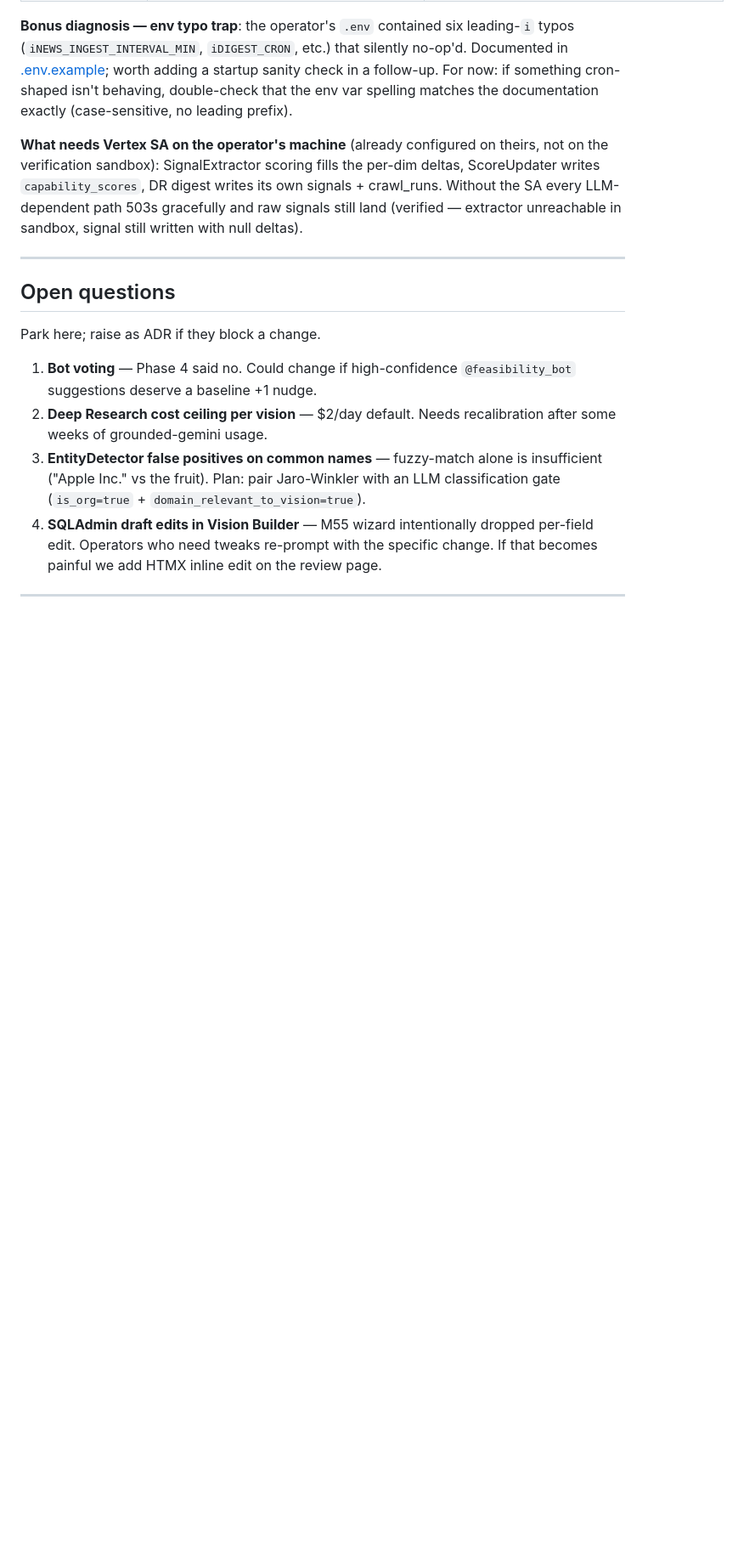
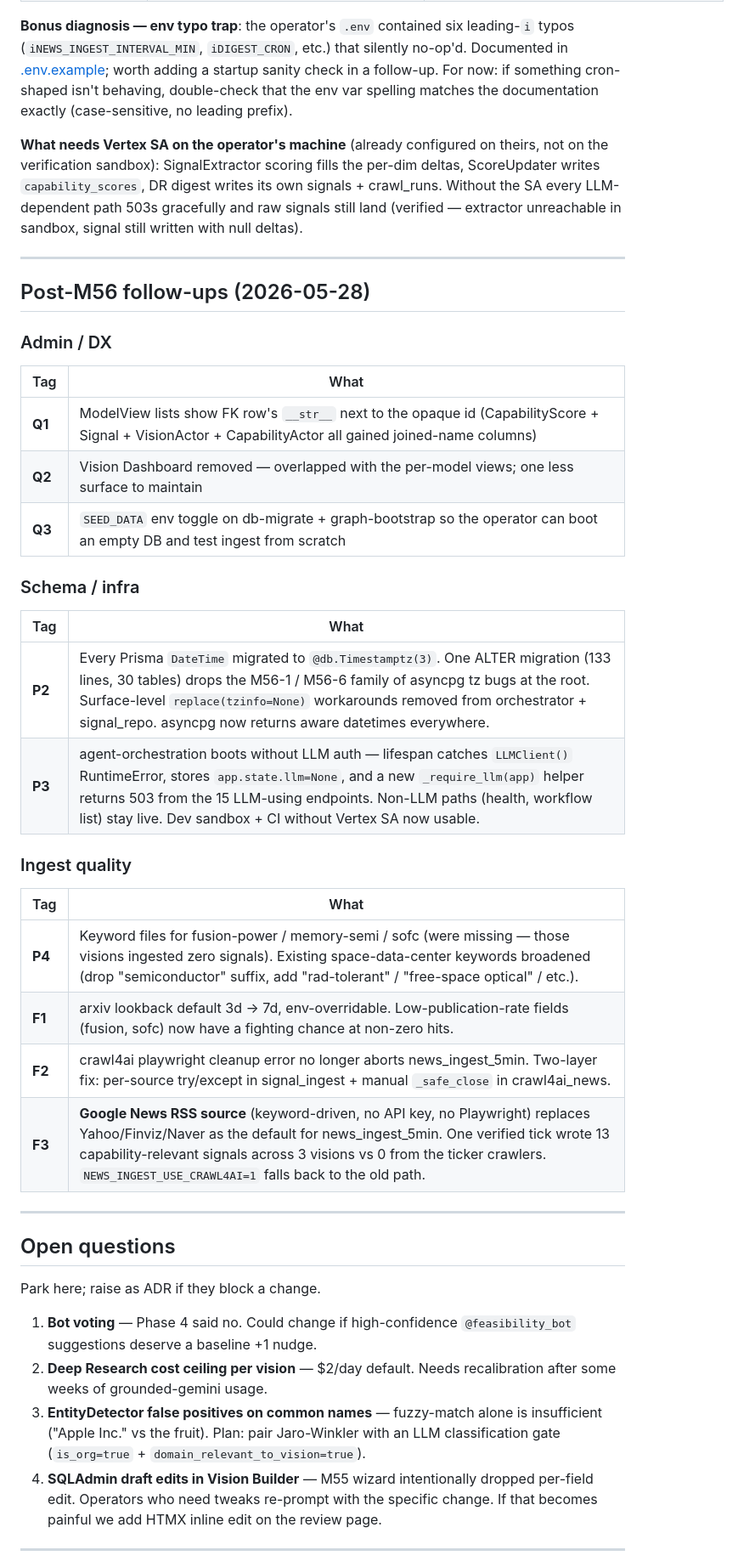
Before and after one commit to JinJis/sector-simulator-platform, a Markdown page: docs/tasks/current.md, the part around one of its changes. Shown at 85% size. GitHub-like rendering; blank space fills up the shorter version.

```diff
--- a/docs/tasks/current.md
+++ b/docs/tasks/current.md
@@ -146,6 +146,31 @@ with null deltas).
 
 ---
 
+## Post-M56 follow-ups (2026-05-28)
+
+### Admin / DX
+| Tag | What |
+|---|---|
+| **Q1** | ModelView lists show FK row's `__str__` next to the opaque id (CapabilityScore + Signal + VisionActor + CapabilityActor all gained joined-name columns) |
+| **Q2** | Vision Dashboard removed — overlapped with the per-model views; one less surface to maintain |
+| **Q3** | `SEED_DATA` env toggle on db-migrate + graph-bootstrap so the operator can boot an empty DB and test ingest from scratch |
+
+### Schema / infra
+| Tag | What |
+|---|---|
+| **P2** | Every Prisma `DateTime` migrated to `@db.Timestamptz(3)`. One ALTER migration (133 lines, 30 tables) drops the M56-1 / M56-6 family of asyncpg tz bugs at the root. Surface-level `replace(tzinfo=None)` workarounds removed from orchestrator + signal_repo. asyncpg now returns aware datetimes everywhere. |
+| **P3** | agent-orchestration boots without LLM auth — lifespan catches `LLMClient()` RuntimeError, stores `app.state.llm=None`, and a new `_require_llm(app)` helper returns 503 from the 15 LLM-using endpoints. Non-LLM paths (health, workflow list) stay live. Dev sandbox + CI without Vertex SA now usable. |
+
+### Ingest quality
+| Tag | What |
+|---|---|
+| **P4** | Keyword files for fusion-power / memory-semi / sofc (were missing — those visions ingested zero signals). Existing space-data-center keywords broadened (drop "semiconductor" suffix, add "rad-tolerant" / "free-space optical" / etc.). |
+| **F1** | arxiv lookback default 3d → 7d, env-overridable. Low-publication-rate fields (fusion, sofc) now have a fighting chance at non-zero hits. |
+| **F2** | crawl4ai playwright cleanup error no longer aborts news_ingest_5min. Two-layer fix: per-source try/except in signal_ingest + manual `_safe_close` in crawl4ai_news. |
+| **F3** | **Google News RSS source** (keyword-driven, no API key, no Playwright) replaces Yahoo/Finviz/Naver as the default for news_ingest_5min. One verified tick wrote 13 capability-relevant signals across 3 visions vs 0 from the ticker crawlers. `NEWS_INGEST_USE_CRAWL4AI=1` falls back to the old path. |
+
+---
+
 ## Open questions
 
 Park here; raise as ADR if they block a change.
```
Also changed, not shown: other parts of docs/tasks/current.md (+2 -2 lines), CLAUDE.md (+6 -5 lines).
